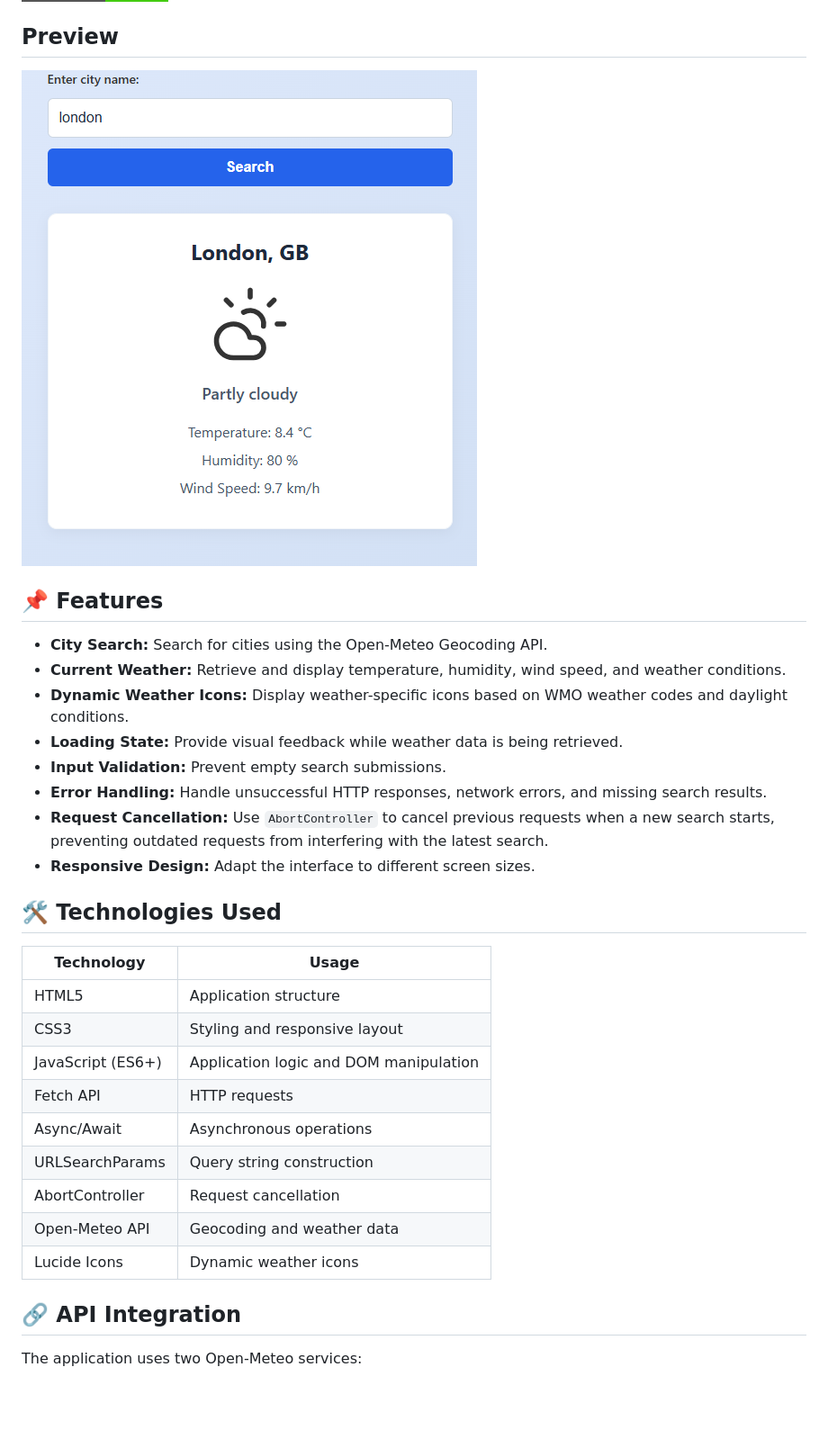
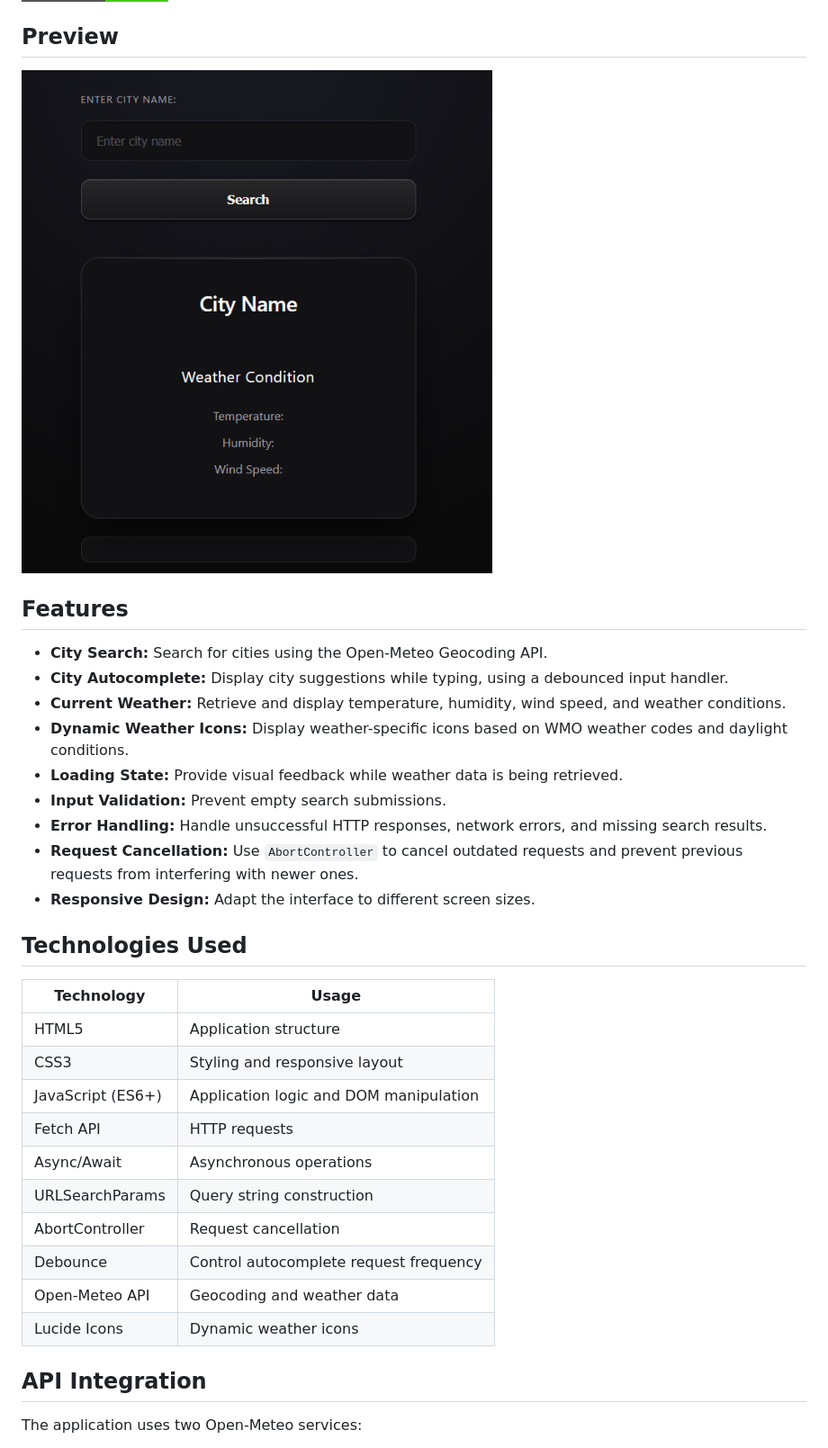
Before and after one commit to ali-ahmed-dev/weather-dashboard, a Markdown page: README.md, the part around one of its changes. Shown at 90% size. GitHub-like rendering; pictures changed too: preview.png; badges without logos; blank space fills up the shorter version.

Commit message:
feat: Add city autocomplete suggestions]

```diff
--- a/README.md
+++ b/README.md
@@ -14,18 +14,19 @@ The project focuses on practical implementation of modern JavaScript concepts, i
 
 ![Weather Dashboard Preview](preview.png)
 
-## 📌 Features
+## Features
 
 - **City Search:** Search for cities using the Open-Meteo Geocoding API.
+- **City Autocomplete:** Display city suggestions while typing, using a debounced input handler.
 - **Current Weather:** Retrieve and display temperature, humidity, wind speed, and weather conditions.
 - **Dynamic Weather Icons:** Display weather-specific icons based on WMO weather codes and daylight conditions.
 - **Loading State:** Provide visual feedback while weather data is being retrieved.
 - **Input Validation:** Prevent empty search submissions.
 - **Error Handling:** Handle unsuccessful HTTP responses, network errors, and missing search results.
-- **Request Cancellation:** Use `AbortController` to cancel previous requests when a new search starts, preventing outdated requests from interfering with the latest search.
+- **Request Cancellation:** Use `AbortController` to cancel outdated requests and prevent previous requests from interfering with newer ones.
 - **Responsive Design:** Adapt the interface to different screen sizes.
 
-## 🛠️ Technologies Used
+## Technologies Used
 
 | Technology | Usage |
 |---|---|
@@ -36,10 +37,11 @@ The project focuses on practical implementation of modern JavaScript concepts, i
 | Async/Await | Asynchronous operations |
 | URLSearchParams | Query string construction |
 | AbortController | Request cancellation |
+| Debounce | Control autocomplete request frequency |
 | Open-Meteo API | Geocoding and weather data |
 | Lucide Icons | Dynamic weather icons |
 
-## 🔗 API Integration
+## API Integration
 
 The application uses two Open-Meteo services:
 
```
Also changed, not shown: other parts of README.md (+6 -4 lines), 3 other files.
